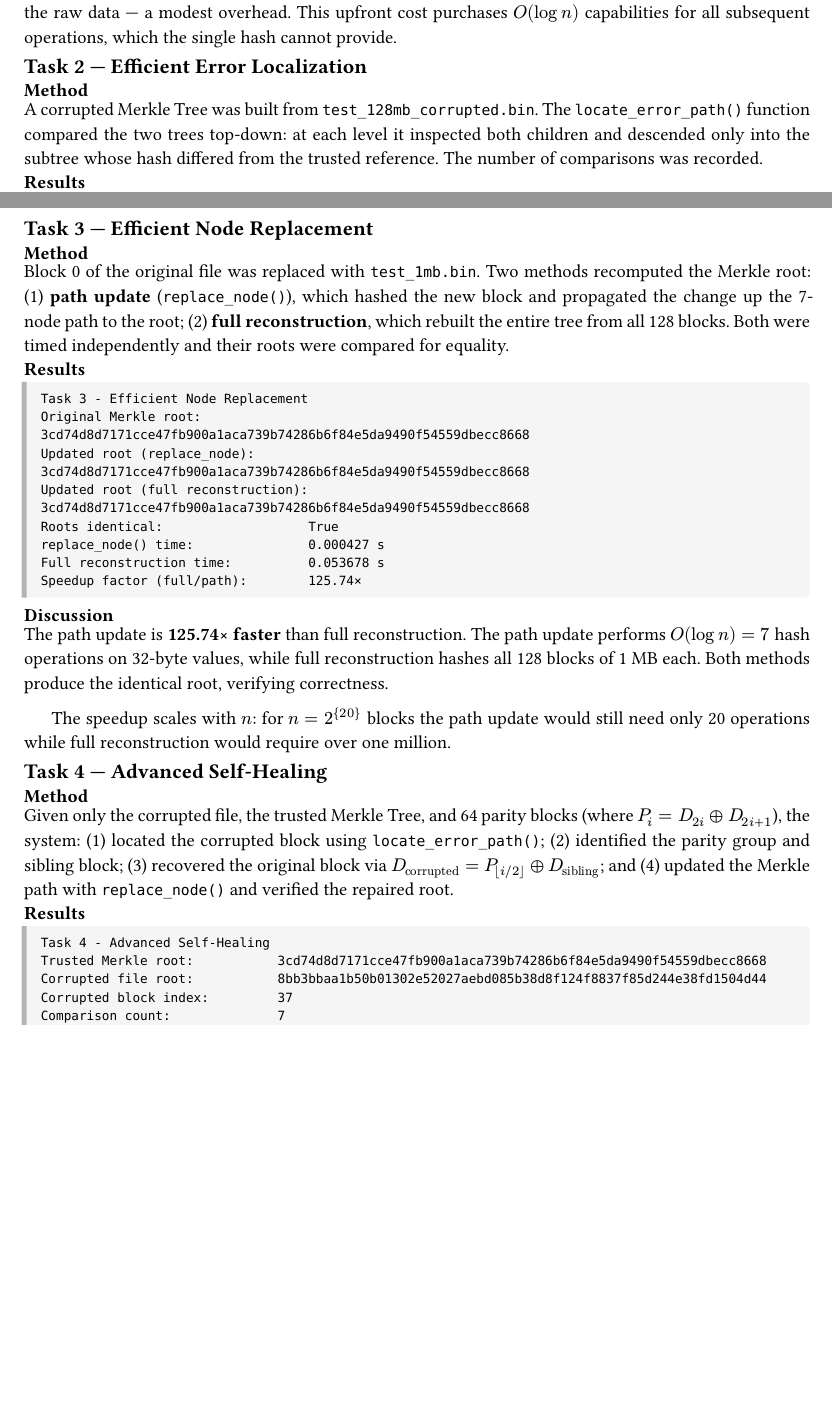
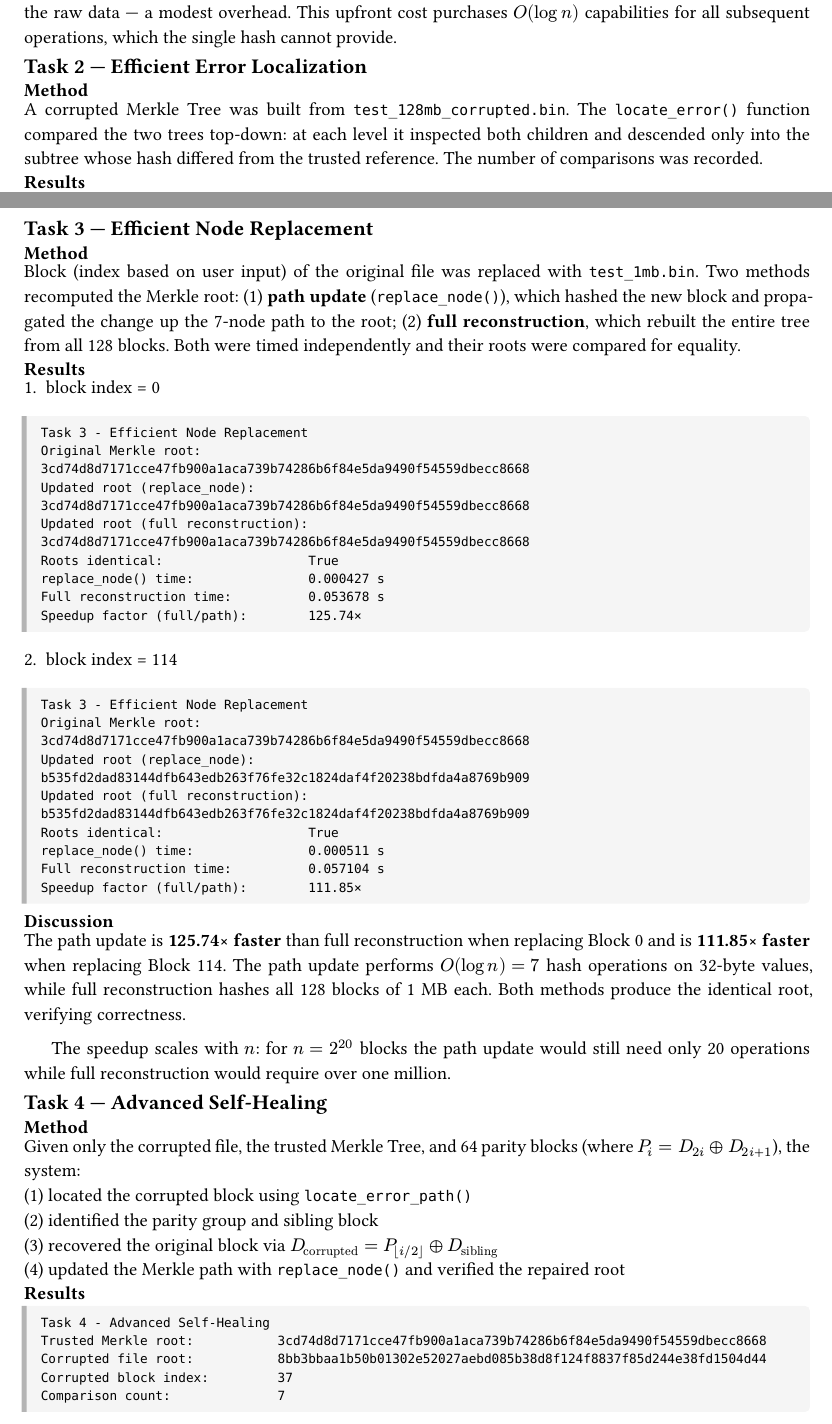
Before and after one commit to nycu-csic30040-Cryptography-Engineering/Critique-2, a Typst document (01_report.typ): two parts of pages 1 and 2 of 3, joined at a grey line, cut so that both start at the same text, the shorter picture padded with empty space. The pictures show the PDF file 01_report.pdf that the author committed with the source.

Commit message:
update report

````diff
--- a/01_report.typ
+++ b/01_report.typ
@@ -83,7 +82,7 @@ Initial construction time is nearly identical for both methods (≈ 0.054 s) bec
 
 === Method
 
-A corrupted Merkle Tree was built from `test_128mb_corrupted.bin`. The `locate_error_path()` function compared the two trees top-down: at each level it inspected both children and descended only into the subtree whose hash differed from the trusted reference. The number of comparisons was recorded.
+A corrupted Merkle Tree was built from `test_128mb_corrupted.bin`. The `locate_error()` function compared the two trees top-down: at each level it inspected both children and descended only into the subtree whose hash differed from the trusted reference. The number of comparisons was recorded.
 
 === Results
 
@@ -109,10 +108,10 @@ The correctness of the algorithm follows from the commitment property of Merkle
 
 === Method
 
-Block 0 of the original file was replaced with `test_1mb.bin`. Two methods recomputed the Merkle root: (1) *path update* (`replace_node()`), which hashed the new block and propagated the change up the 7-node path to the root; (2) *full reconstruction*, which rebuilt the entire tree from all 128 blocks. Both were timed independently and their roots were compared for equality.
+Block (index based on user input) of the original file was replaced with `test_1mb.bin`. Two methods recomputed the Merkle root: (1) *path update* (`replace_node()`), which hashed the new block and propagated the change up the 7-node path to the root; (2) *full reconstruction*, which rebuilt the entire tree from all 128 blocks. Both were timed independently and their roots were compared for equality.
 
 === Results
-
+1. block index = 0
 #output-block[
 ```
 Task 3 - Efficient Node Replacement
@@ -125,18 +124,34 @@ Full reconstruction time:          0.053678 s
 Speedup factor (full/path):        125.74×
 ```
 ]
-
+2. block index = 114
+#output-block[
+```
+Task 3 - Efficient Node Replacement
+Original Merkle root:              3cd74d8d7171cce47fb900a1aca739b74286b6f84e5da9490f54559dbecc8668
+Updated root (replace_node):       b535fd2dad83144dfb643edb263f76fe32c1824daf4f20238bdfda4a8769b909
+Updated root (full reconstruction): b535fd2dad83144dfb643edb263f76fe32c1824daf4f20238bdfda4a8769b909
+Roots identical:                   True
+replace_node() time:               0.000511 s
+Full reconstruction time:          0.057104 s
+Speedup factor (full/path):        111.85×
+```
+]
 === Discussion
 
-The path update is *125.74× faster* than full reconstruction. The path update performs $O(log n) = 7$ hash operations on 32-byte values, while full reconstruction hashes all 128 blocks of 1 MB each. Both methods produce the identical root, verifying correctness.
+The path update is *125.74× faster* than full reconstruction when replacing Block 0 and is *111.85× faster* when replacing Block 114. The path update performs $O(log n) = 7$ hash operations on 32-byte values, while full reconstruction hashes all 128 blocks of 1 MB each. Both methods produce the identical root, verifying correctness.
 
-The speedup scales with $n$: for $n = 2^{20}$ blocks the path update would still need only 20 operations while full reconstruction would require over one million.
+The speedup scales with $n$: for $n = 2^20$ blocks the path update would still need only 20 operations while full reconstruction would require over one million.
 
 == Task 4 — Advanced Self-Healing
 
 === Method
 
-Given only the corrupted file, the trusted Merkle Tree, and 64 parity blocks (where $P_i = D_(2i) xor D_(2i+1)$), the system: (1) located the corrupted block using `locate_error_path()`; (2) identified the parity group and sibling block; (3) recovered the original block via $D_"corrupted" = P_(floor(i\/2)) xor D_"sibling"$; and (4) updated the Merkle path with `replace_node()` and verified the repaired root.
+Given only the corrupted file, the trusted Merkle Tree, and 64 parity blocks (where $P_i = D_(2i) xor D_(2i+1)$), the system:\
+(1) located the corrupted block using `locate_error_path()`\
+(2) identified the parity group and sibling block\
+(3) recovered the original block via $D_"corrupted" = P_(floor(i\/2)) xor D_"sibling"$\
+(4) updated the Merkle path with `replace_node()` and verified the repaired root\
 
 === Results
 
````
Also changed, not shown: 01_report.pdf, 01_report.typ (1 more changed lines).
